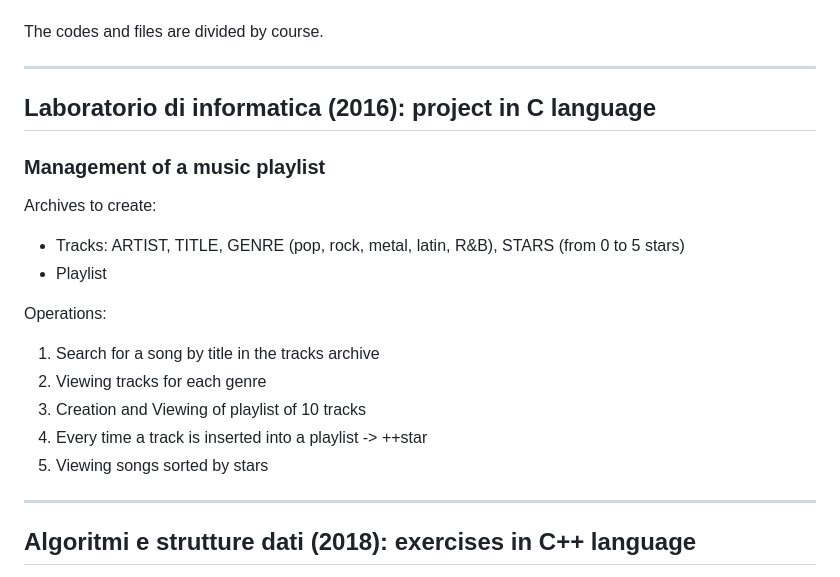
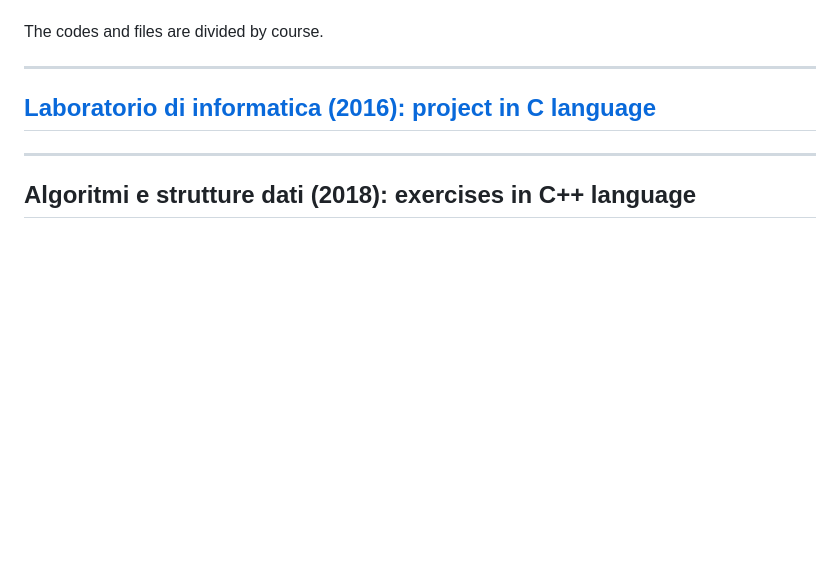
Before and after one commit to ningia92/uniba, a Markdown page: README.md, the part around the change. Rendered like a GitHub page; blank space fills up the shorter version.

```diff
--- a/README.md
+++ b/README.md
@@ -6,19 +6,7 @@ The codes and files are divided by course.
 
 ------------------------------------------------------------------------
 
-## Laboratorio di informatica (2016): project in C language
-### Management of a music playlist
-
-Archives to create:
-- Tracks: ARTIST, TITLE, GENRE (pop, rock, metal, latin, R&B), STARS (from 0 to 5 stars)
-- Playlist
-
-Operations:
-1. Search for a song by title in the tracks archive
-2. Viewing tracks for each genre
-3. Creation and Viewing of playlist of 10 tracks
-4. Every time a track is inserted into a playlist -> ++star
-5. Viewing songs sorted by stars
+## [Laboratorio di informatica (2016): project in C language](https://github.com/ningia92/uniba/tree/main/Laboratorio%20di%20informatica%20(2016))
 
 ------------------------------------------------------------------------
 
```
